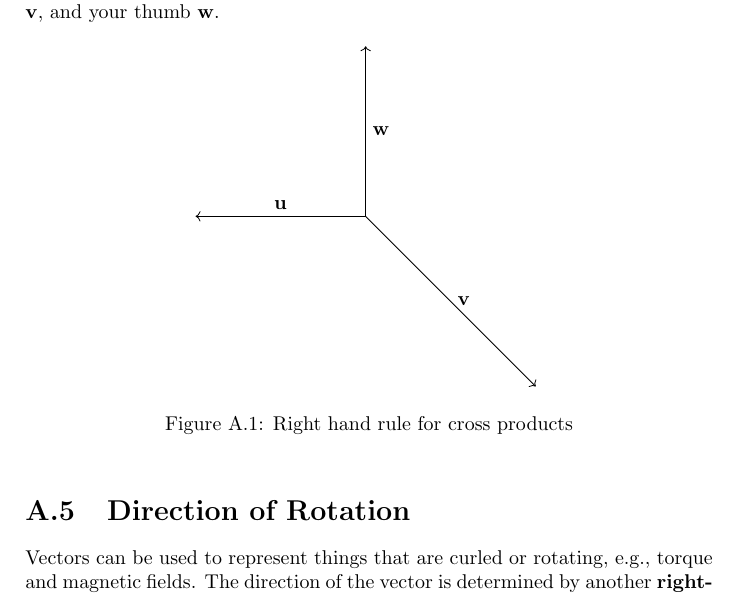
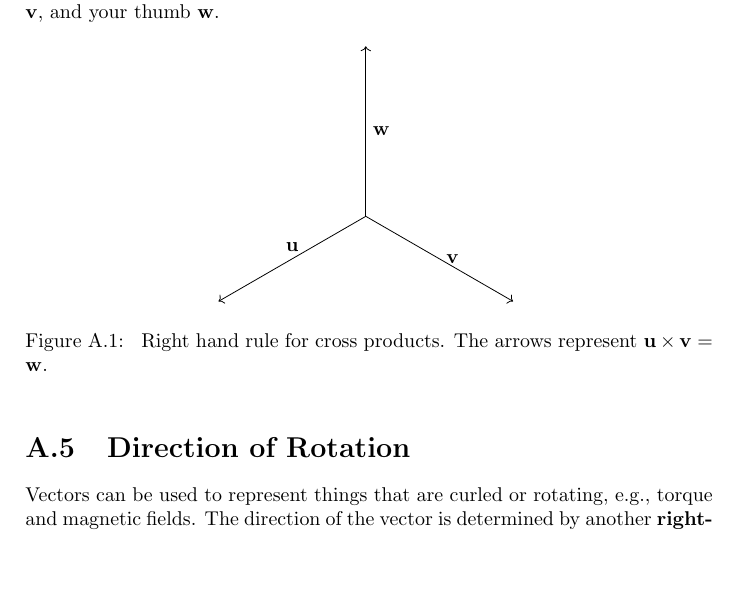
Before and after one commit to Eric2422/physics-notes, a LaTeX thesis (vol2-electricity-and-magnetism-i/vol2-electricity-and-magnetism-i.tex, which reads math/assets/cross-right-hand-rule.tikz, math/vectors.tex): part of page 20 of 23, cut so that both start at the same text, the shorter picture padded with empty space. Compiled offline with pdfLaTeX.

Commit message:
Add diagram for cross product

```diff
--- a/math/assets/cross-right-hand-rule.tikz
+++ b/math/assets/cross-right-hand-rule.tikz
@@ -1,5 +1,5 @@
 \begin{tikzpicture}
-    \draw[->] (0, 0) -- (-3, 0) node[midway, above] {\(\vecb{u}\)};
-    \draw[->] (0, 0) -- (3, -3) node[midway, right] {\(\vecb{v}\)};
-    \draw[->] (0, 0) -- (0, 3) node[midway, right] {\(\vecb{w}\)};
+    \draw[->] (0, 0) -- (-150:3) node[midway, above] {\(\vecb{u}\)};
+    \draw[->] (0, 0) -- (-30:3) node[midway, right] {\(\vecb{v}\)};
+    \draw[->] (0, 0) -- (90:3) node[midway, right] {\(\vecb{w}\)};
 \end{tikzpicture}
--- a/math/vectors.tex
+++ b/math/vectors.tex
@@ -106,7 +106,10 @@ and your thumb \(\vecb{w}\).
 \begin{figure}[h]
     \centering
     \input{../math/assets/cross-right-hand-rule.tikz}
-    \caption{Right hand rule for cross products}
+    \caption{
+        Right hand rule for cross products.
+        The arrows represent \(\vecb{u} \times \vecb{v} = \vecb{w}\).
+    }
 \end{figure}
 
 \section{Direction of Rotation}
```
